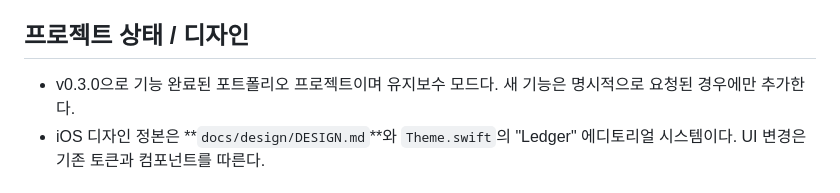
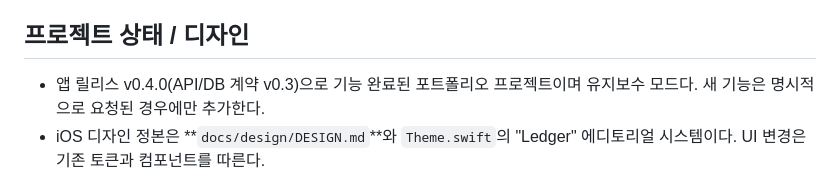
Before and after one commit to mhju0/filing-digest, a Markdown page: CLAUDE.md, the part around the change. Drawn GitHub-style.

Commit message:
docs: clarify app and API versions

```diff
--- a/CLAUDE.md
+++ b/CLAUDE.md
@@ -11,8 +11,8 @@ FastAPI + PostgreSQL(pgvector) 백엔드.
 
 ## 프로젝트 상태 / 디자인
 
-- v0.3.0으로 기능 완료된 포트폴리오 프로젝트이며 유지보수 모드다. 새 기능은
-  명시적으로 요청된 경우에만 추가한다.
+- 앱 릴리스 v0.4.0(API/DB 계약 v0.3)으로 기능 완료된 포트폴리오 프로젝트이며
+  유지보수 모드다. 새 기능은 명시적으로 요청된 경우에만 추가한다.
 - iOS 디자인 정본은 **`docs/design/DESIGN.md`**와 `Theme.swift`의 "Ledger"
   에디토리얼 시스템이다. UI 변경은 기존 토큰과 컴포넌트를 따른다.
 
```
